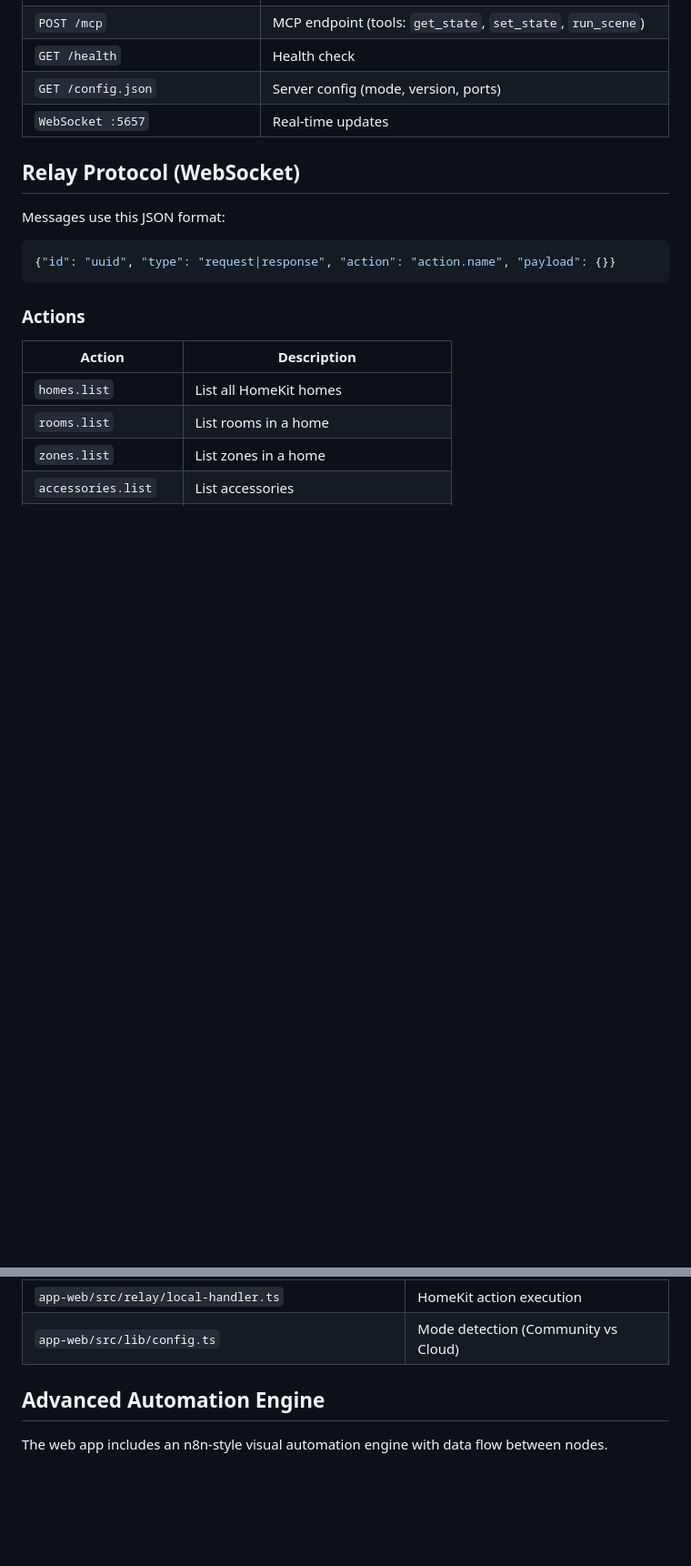
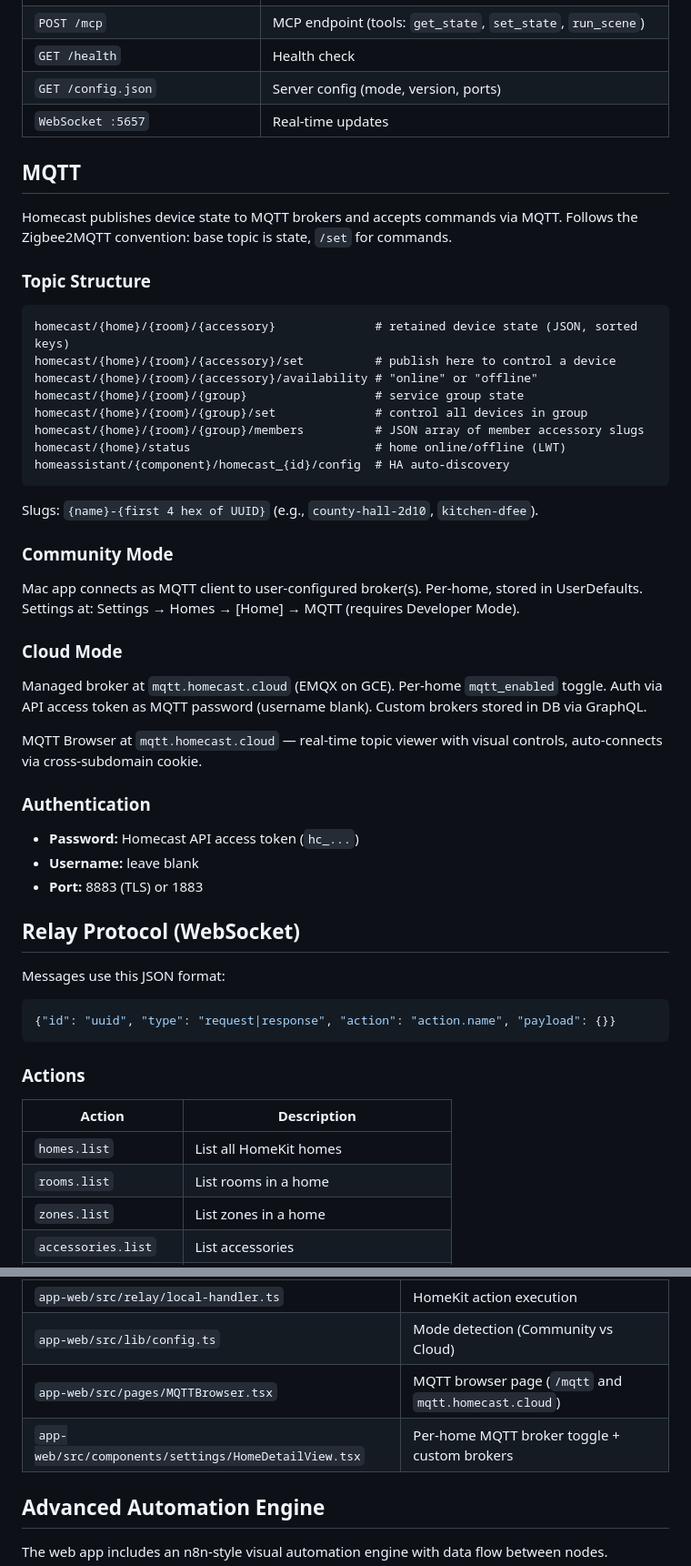
Before and after one commit to parob/homecast, a Markdown page: AGENTS.md, 2 parts joined by grey strips. Shown at 91% size. Rendered like a GitHub page; blank space fills up the shorter version.

Commit message:
Add MQTT section to CLAUDE.md — topics, auth, community/cloud modes
Co-Authored-By: Claude Opus 4.6 (1M context) <noreply@anthropic.com>

````diff
--- a/AGENTS.md
+++ b/AGENTS.md
@@ -80,6 +80,41 @@ Your Mac                         LAN / Tunnel          External
 | `GET /config.json` | Server config (mode, version, ports) |
 | `WebSocket :5657` | Real-time updates |
 
+## MQTT
+
+Homecast publishes device state to MQTT brokers and accepts commands via MQTT. Follows the Zigbee2MQTT convention: base topic is state, `/set` for commands.
+
+### Topic Structure
+
+```
+homecast/{home}/{room}/{accessory}              # retained device state (JSON, sorted keys)
+homecast/{home}/{room}/{accessory}/set          # publish here to control a device
+homecast/{home}/{room}/{accessory}/availability # "online" or "offline"
+homecast/{home}/{room}/{group}                  # service group state
+homecast/{home}/{room}/{group}/set              # control all devices in group
+homecast/{home}/{room}/{group}/members          # JSON array of member accessory slugs
+homecast/{home}/status                          # home online/offline (LWT)
+homeassistant/{component}/homecast_{id}/config  # HA auto-discovery
+```
+
+Slugs: `{name}-{first 4 hex of UUID}` (e.g., `county-hall-2d10`, `kitchen-dfee`).
+
+### Community Mode
+
+Mac app connects as MQTT client to user-configured broker(s). Per-home, stored in UserDefaults. Settings at: Settings → Homes → [Home] → MQTT (requires Developer Mode).
+
+### Cloud Mode
+
+Managed broker at `mqtt.homecast.cloud` (EMQX on GCE). Per-home `mqtt_enabled` toggle. Auth via API access token as MQTT password (username blank). Custom brokers stored in DB via GraphQL.
+
+MQTT Browser at `mqtt.homecast.cloud` — real-time topic viewer with visual controls, auto-connects via cross-subdomain cookie.
+
+### Authentication
+
+- **Password:** Homecast API access token (`hc_...`)
+- **Username:** leave blank
+- **Port:** 8883 (TLS) or 1883
+
 ## Relay Protocol (WebSocket)
 
 Messages use this JSON format:
@@ -139,6 +174,8 @@ Messages use this JSON format:
 | `app-web/src/server/local-broadcast.ts` | Event broadcasting to clients |
 | `app-web/src/relay/local-handler.ts` | HomeKit action execution |
 | `app-web/src/lib/config.ts` | Mode detection (Community vs Cloud) |
+| `app-web/src/pages/MQTTBrowser.tsx` | MQTT browser page (`/mqtt` and `mqtt.homecast.cloud`) |
+| `app-web/src/components/settings/HomeDetailView.tsx` | Per-home MQTT broker toggle + custom brokers |
 
 ## Advanced Automation Engine
 
````
Also changed, not shown: CLAUDE.md (+37 -0 lines).
